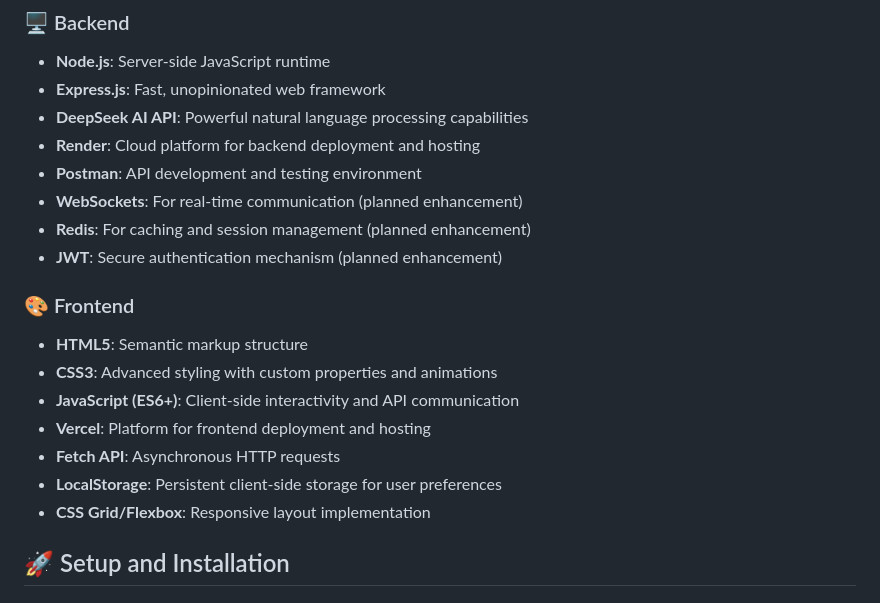
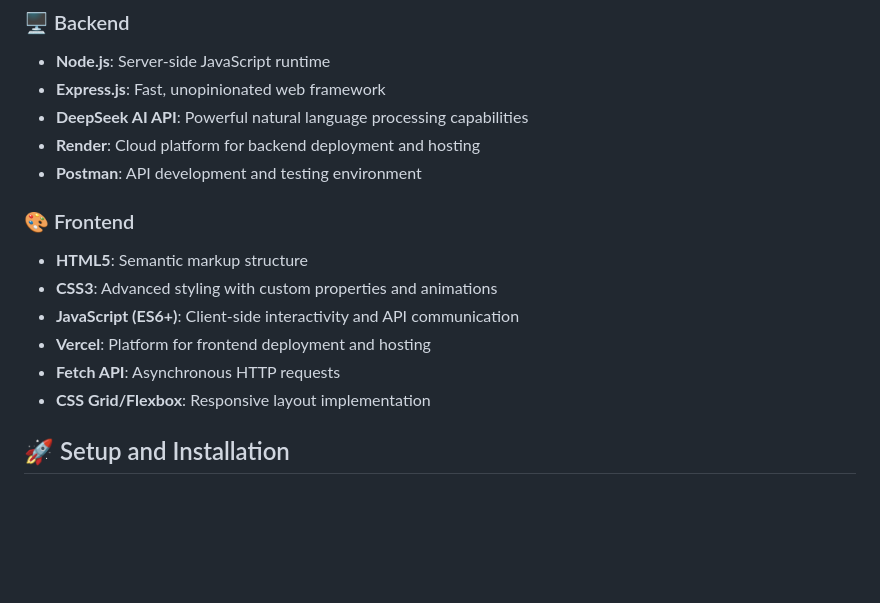
Before and after one commit to Alemmanuel/Frontend-Deepseek, a Markdown page: README.md, the part around the change. Drawn GitHub-style; blank space fills up the shorter version.

```diff
--- a/README.md
+++ b/README.md
@@ -48,9 +48,6 @@ Our mission is to make AI accessible and useful in everyday scenarios, breaking
 - **DeepSeek AI API**: Powerful natural language processing capabilities
 - **Render**: Cloud platform for backend deployment and hosting
 - **Postman**: API development and testing environment
-- **WebSockets**: For real-time communication (planned enhancement)
-- **Redis**: For caching and session management (planned enhancement)
-- **JWT**: Secure authentication mechanism (planned enhancement)
 
 ### 🎨 Frontend
 - **HTML5**: Semantic markup structure
@@ -58,7 +55,6 @@ Our mission is to make AI accessible and useful in everyday scenarios, breaking
 - **JavaScript (ES6+)**: Client-side interactivity and API communication
 - **Vercel**: Platform for frontend deployment and hosting
 - **Fetch API**: Asynchronous HTTP requests
-- **LocalStorage**: Persistent client-side storage for user preferences
 - **CSS Grid/Flexbox**: Responsive layout implementation
 
 ## 🚀 Setup and Installation
```
